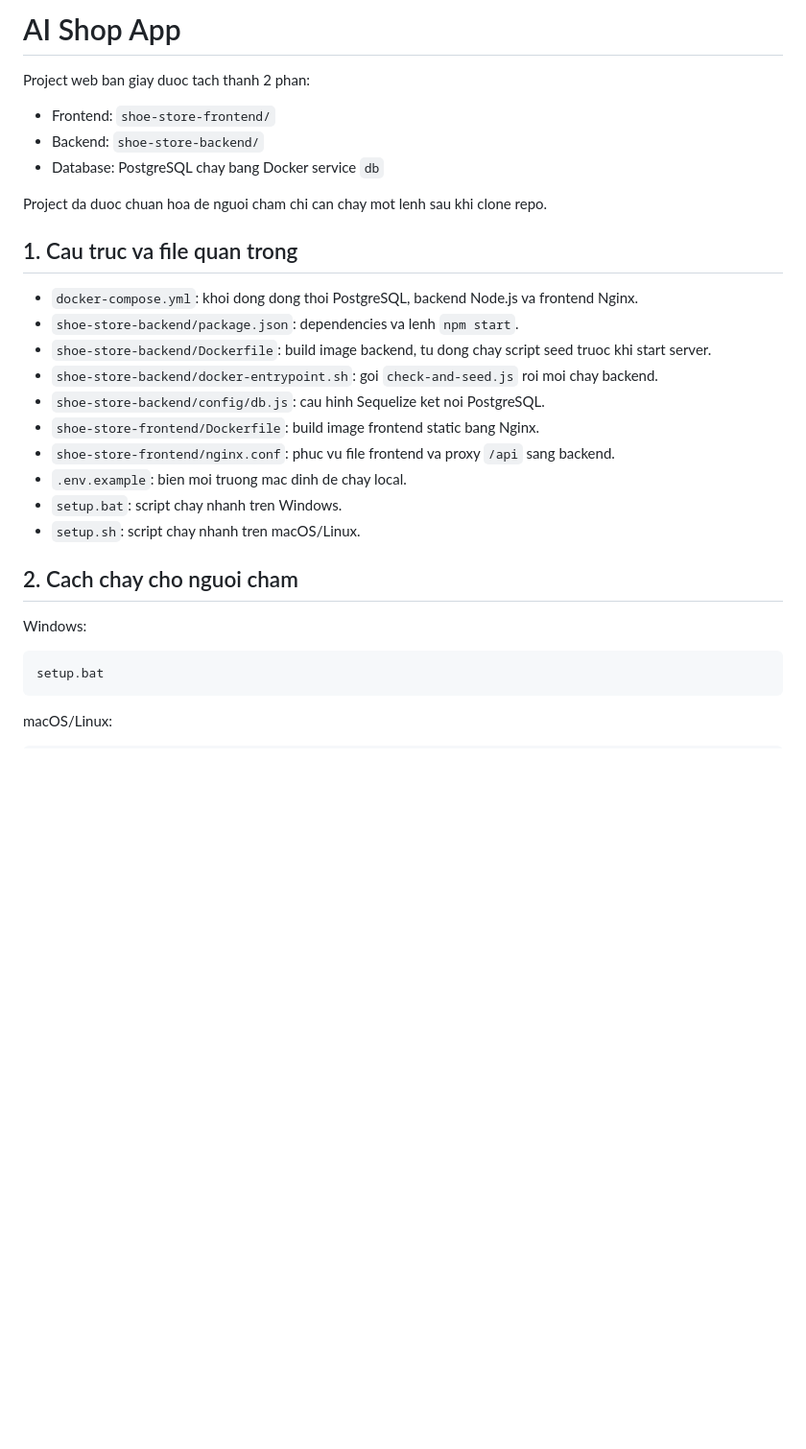
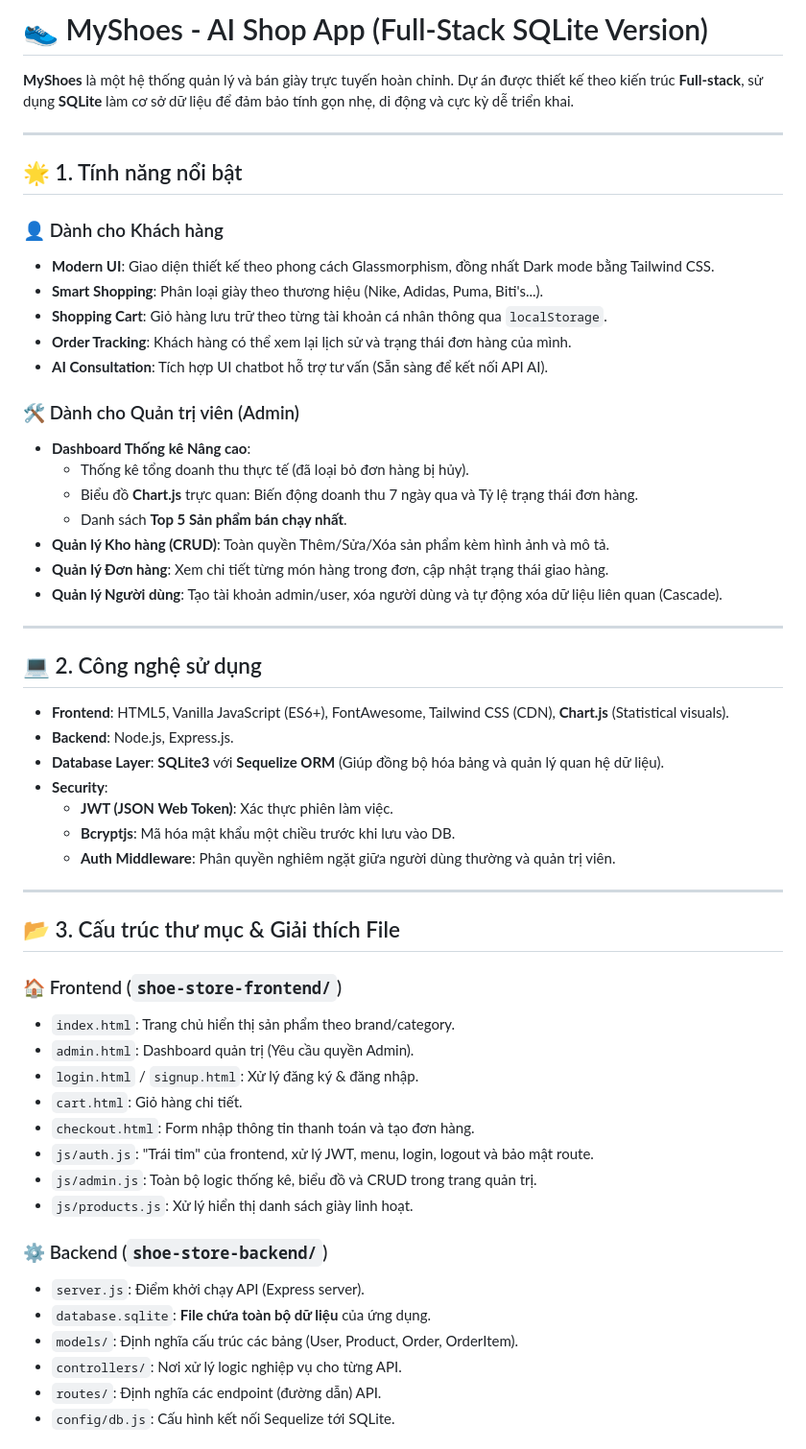
Before and after one commit to TrungKien2404/ai_shop_app, a Markdown page: README.md, the part around one of its changes. Shown at 96% size. Rendered like a GitHub page; blank space fills up the shorter version.

````diff
--- a/README.md
+++ b/README.md
@@ -1,33 +1,58 @@
-# AI Shop App
+# 👟 MyShoes - AI Shop App (Full-Stack SQLite Version)
 
-Project web ban giay duoc tach thanh 2 phan:
+**MyShoes** là một hệ thống quản lý và bán giày trực tuyến hoàn chỉnh. Dự án được thiết kế theo kiến trúc **Full-stack**, sử dụng **SQLite** làm cơ sở dữ liệu để đảm bảo tính gọn nhẹ, di động và cực kỳ dễ triển khai.
 
-- Frontend: `shoe-store-frontend/`
-- Backend: `shoe-store-backend/`
-- Database: PostgreSQL chay bang Docker service `db`
+---
 
-Project da duoc chuan hoa de nguoi cham chi can chay mot lenh sau khi clone repo.
+## 🌟 1. Tính năng nổi bật
 
-## 1. Cau truc va file quan trong
+### 👤 Dành cho Khách hàng
+- **Modern UI**: Giao diện thiết kế theo phong cách Glassmorphism, đồng nhất Dark mode bằng Tailwind CSS.
+- **Smart Shopping**: Phân loại giày theo thương hiệu (Nike, Adidas, Puma, Biti's...).
+- **Shopping Cart**: Giỏ hàng lưu trữ theo từng tài khoản cá nhân thông qua `localStorage`.
+- **Order Tracking**: Khách hàng có thể xem lại lịch sử và trạng thái đơn hàng của mình.
+- **AI Consultation**: Tích hợp UI chatbot hỗ trợ tư vấn (Sẵn sàng để kết nối API AI).
 
-- `docker-compose.yml`: khoi dong dong thoi PostgreSQL, backend Node.js va frontend Nginx.
-- `shoe-store-backend/package.json`: dependencies va lenh `npm start`.
-- `shoe-store-backend/Dockerfile`: build image backend, tu dong chay script seed truoc khi start server.
-- `shoe-store-backend/docker-entrypoint.sh`: goi `check-and-seed.js` roi moi chay backend.
-- `shoe-store-backend/config/db.js`: cau hinh Sequelize ket noi PostgreSQL.
-- `shoe-store-frontend/Dockerfile`: build image frontend static bang Nginx.
-- `shoe-store-frontend/nginx.conf`: phuc vu file frontend va proxy `/api` sang backend.
-- `.env.example`: bien moi truong mac dinh de chay local.
-- `setup.bat`: script chay nhanh tren Windows.
-- `setup.sh`: script chay nhanh tren macOS/Linux.
+### 🛠️ Dành cho Quản trị viên (Admin)
+- **Dashboard Thống kê Nâng cao**:
+    - Thống kê tổng doanh thu thực tế (đã loại bỏ đơn hàng bị hủy).
+    - Biểu đồ **Chart.js** trực quan: Biến động doanh thu 7 ngày qua và Tỷ lệ trạng thái đơn hàng.
+    - Danh sách **Top 5 Sản phẩm bán chạy nhất**.
+- **Quản lý Kho hàng (CRUD)**: Toàn quyền Thêm/Sửa/Xóa sản phẩm kèm hình ảnh và mô tả.
+- **Quản lý Đơn hàng**: Xem chi tiết từng món hàng trong đơn, cập nhật trạng thái giao hàng.
+- **Quản lý Người dùng**: Tạo tài khoản admin/user, xóa người dùng và tự động xóa dữ liệu liên quan (Cascade).
 
-## 2. Cach chay cho nguoi cham
+---
 
-Windows:
+## 💻 2. Công nghệ sử dụng
 
-```bat
-setup.bat
-```
+- **Frontend**: HTML5, Vanilla JavaScript (ES6+), FontAwesome, Tailwind CSS (CDN), **Chart.js** (Statistical visuals).
+- **Backend**: Node.js, Express.js.
+- **Database Layer**: **SQLite3** với **Sequelize ORM** (Giúp đồng bộ hóa bảng và quản lý quan hệ dữ liệu).
+- **Security**:
+    - **JWT (JSON Web Token)**: Xác thực phiên làm việc.
+    - **Bcryptjs**: Mã hóa mật khẩu một chiều trước khi lưu vào DB.
+    - **Auth Middleware**: Phân quyền nghiêm ngặt giữa người dùng thường và quản trị viên.
 
-macOS/Linux:
+---
 
+## 📂 3. Cấu trúc thư mục & Giải thích File
+
+### 🏠 Frontend (`shoe-store-frontend/`)
+- `index.html`: Trang chủ hiển thị sản phẩm theo brand/category.
+- `admin.html`: Dashboard quản trị (Yêu cầu quyền Admin).
+- `login.html` / `signup.html`: Xử lý đăng ký & đăng nhập.
+- `cart.html`: Giỏ hàng chi tiết.
+- `checkout.html`: Form nhập thông tin thanh toán và tạo đơn hàng.
+- `js/auth.js`: "Trái tim" của frontend, xử lý JWT, menu, login, logout và bảo mật route.
+- `js/admin.js`: Toàn bộ logic thống kê, biểu đồ và CRUD trong trang quản trị.
+- `js/products.js`: Xử lý hiển thị danh sách giày linh hoạt.
+
+### ⚙️ Backend (`shoe-store-backend/`)
+- `server.js`: Điểm khởi chạy API (Express server).
+- `database.sqlite`: **File chứa toàn bộ dữ liệu** của ứng dụng.
+- `models/`: Định nghĩa cấu trúc các bảng (User, Product, Order, OrderItem).
+- `controllers/`: Nơi xử lý logic nghiệp vụ cho từng API.
+- `routes/`: Định nghĩa các endpoint (đường dẫn) API.
+- `config/db.js`: Cấu hình kết nối Sequelize tới SQLite.
+
````
Also changed, not shown: other parts of README.md (+31 -75 lines).
